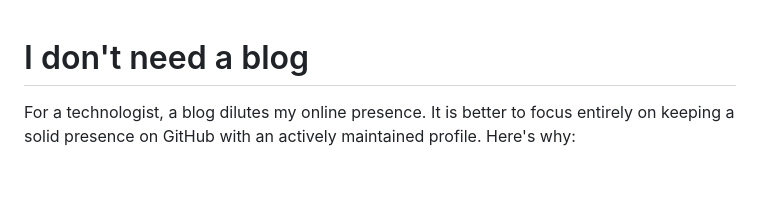
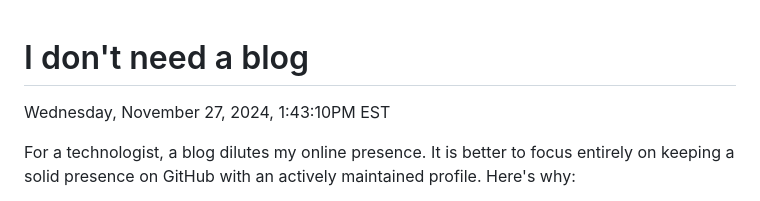
Before and after one commit to rwxrob/rwxrob, a Markdown page: thoughts/README.md, the part around the change. GitHub-like rendering; blank space fills up the shorter version.

Commit message:
I don't need a blog

```diff
--- a/thoughts/README.md
+++ b/thoughts/README.md
@@ -1,4 +1,6 @@
 # I don't need a blog
+
+Wednesday, November 27, 2024,  1:43:10PM EST
 
 For a technologist, a blog dilutes my online presence. It is better to focus entirely on keeping a solid presence on GitHub with an actively maintained profile. Here's why:
 
```
